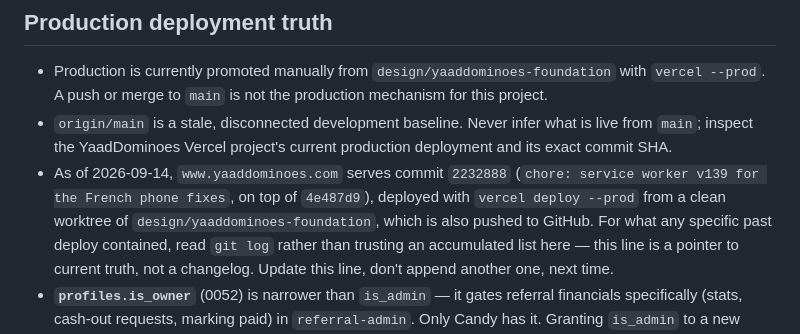
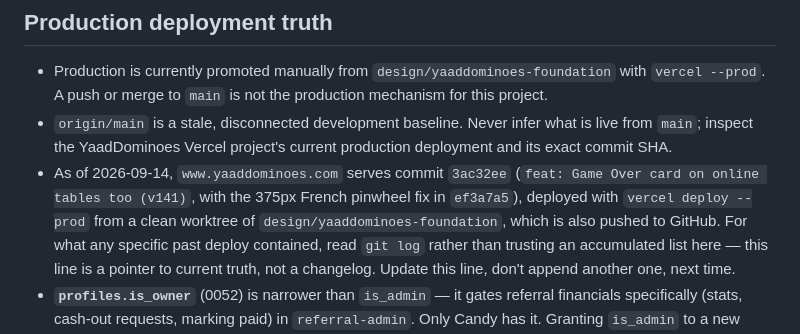
Before and after one commit to Shan12377/yard-dominoes, a Markdown page: CLAUDE.md, the part around the change. GitHub-like rendering.

Commit message:
docs: production is v141

```diff
--- a/CLAUDE.md
+++ b/CLAUDE.md
@@ -315,9 +315,9 @@ Detailed rules live in `.claude/rules/` and load when you touch matching files.
 - `origin/main` is a stale, disconnected development baseline. Never infer
   what is live from `main`; inspect the YaadDominoes Vercel project's current
   production deployment and its exact commit SHA.
-- As of 2026-09-14, `www.yaaddominoes.com` serves commit `2232888`
-  (`chore: service worker v139 for the French phone fixes`, on top of
-  `4e487d9`), deployed with `vercel deploy --prod` from a clean worktree of
+- As of 2026-09-14, `www.yaaddominoes.com` serves commit `3ac32ee`
+  (`feat: Game Over card on online tables too (v141)`, with the 375px French
+  pinwheel fix in `ef3a7a5`), deployed with `vercel deploy --prod` from a clean worktree of
   `design/yaaddominoes-foundation`, which is also pushed to GitHub. For what
   any specific past deploy contained, read `git log` rather than trusting an
   accumulated list here — this line is a pointer to current truth, not a
```
